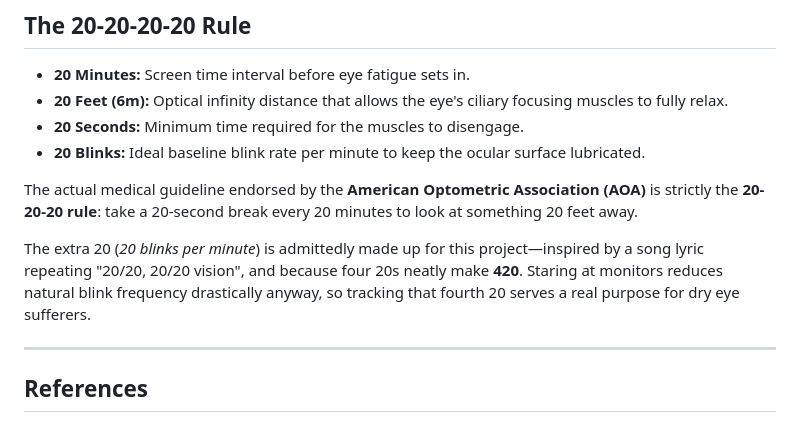
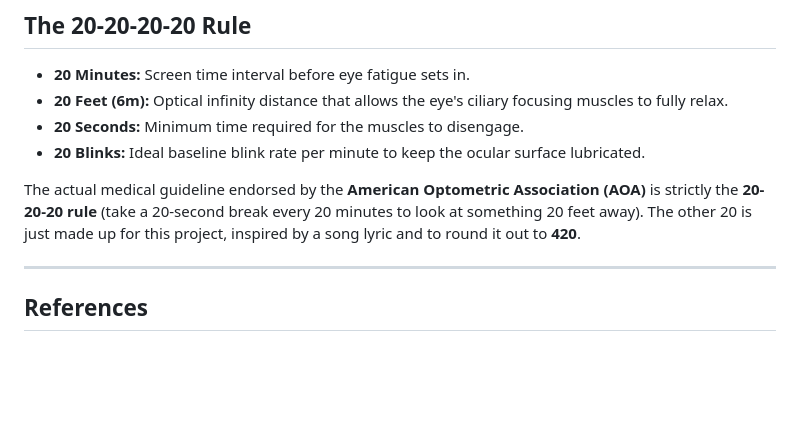
Before and after one commit to ganendraditya/20-20-20-20-vision, a Markdown page: README.md, the part around the change. Drawn GitHub-style; blank space fills up the shorter version.

Commit message:
docs: simplify 20-20-20 explanation to a single concise paragraph

```diff
--- a/README.md
+++ b/README.md
@@ -14,9 +14,7 @@
 - **20 Seconds:** Minimum time required for the muscles to disengage.
 - **20 Blinks:** Ideal baseline blink rate per minute to keep the ocular surface lubricated.
 
-The actual medical guideline endorsed by the **American Optometric Association (AOA)** is strictly the **20-20-20 rule**: take a 20-second break every 20 minutes to look at something 20 feet away.
-
-The extra 20 (*20 blinks per minute*) is admittedly made up for this project—inspired by a song lyric repeating "20/20, 20/20 vision", and because four 20s neatly make **420**. Staring at monitors reduces natural blink frequency drastically anyway, so tracking that fourth 20 serves a real purpose for dry eye sufferers.
+The actual medical guideline endorsed by the **American Optometric Association (AOA)** is strictly the **20-20-20 rule** (take a 20-second break every 20 minutes to look at something 20 feet away). The other 20 is just made up for this project, inspired by a song lyric and to round it out to **420**.
 
 ---
 
```
